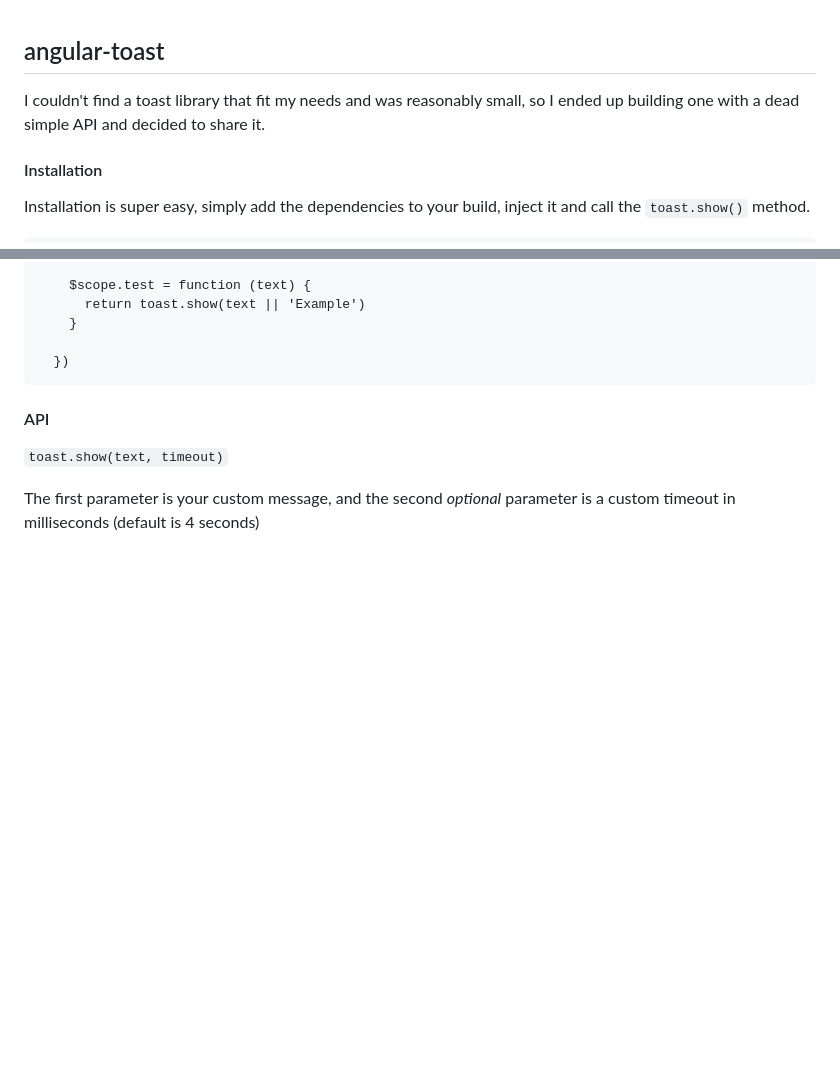
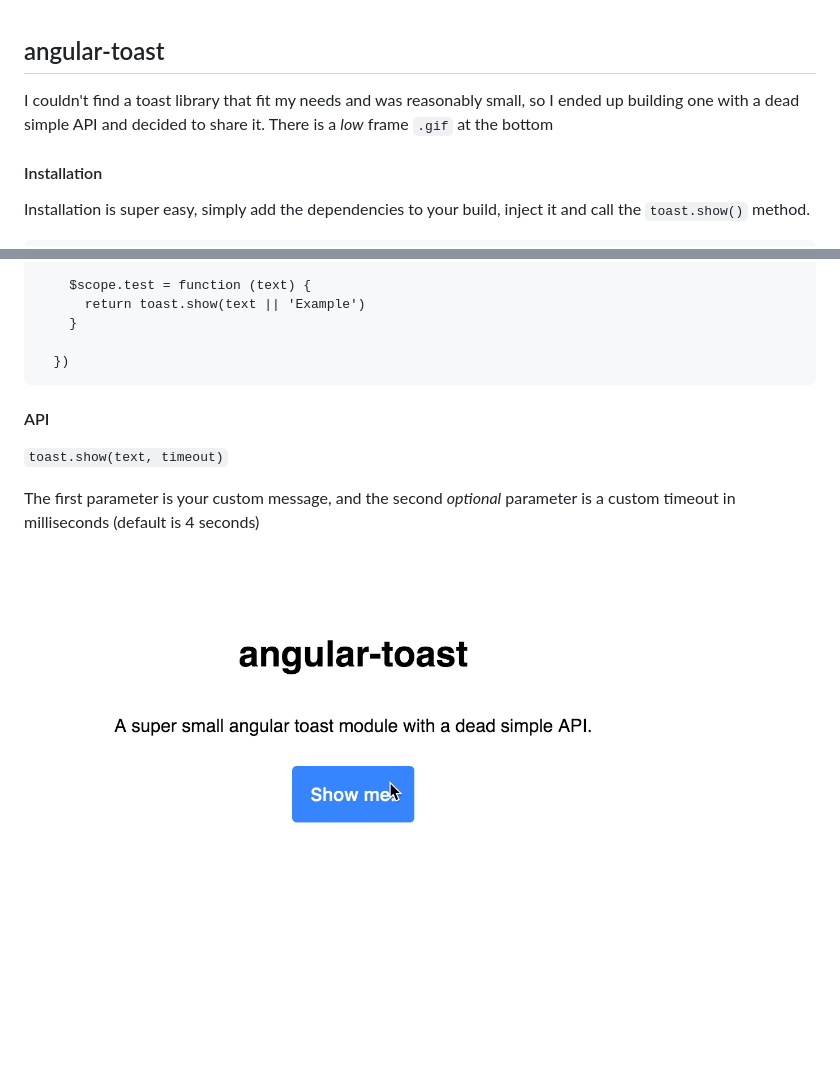
Before and after one commit to hanford/angular-toast, a Markdown page: README.md, 2 parts joined by grey strips. Drawn GitHub-style; pictures changed too: screen-cap.gif (added); blank space fills up the shorter version.

Commit message:
add .gif

````diff
--- a/README.md
+++ b/README.md
@@ -1,6 +1,6 @@
 ## angular-toast
 
-I couldn't find a toast library that fit my needs and was reasonably small, so I ended up building one with a dead simple API and decided to share it.
+I couldn't find a toast library that fit my needs and was reasonably small, so I ended up building one with a dead simple API and decided to share it. There is a *low* frame ```.gif``` at the bottom
 
 #### Installation
 Installation is super easy, simply add the dependencies to your build, inject it and call the ```toast.show()``` method.
@@ -28,3 +28,6 @@ angular
 ```toast.show(text, timeout)```
 
 The first parameter is your custom message, and the second *optional* parameter is a custom timeout in milliseconds (default is 4 seconds)
+
+
+![Low frame gif](./screen-cap.gif)
````
